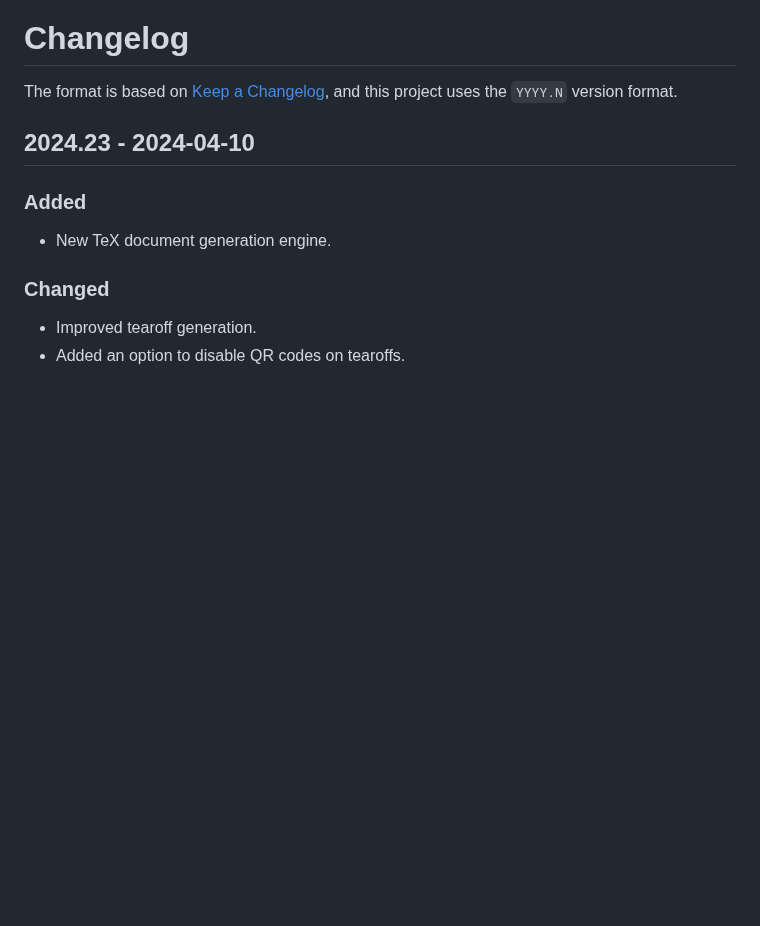
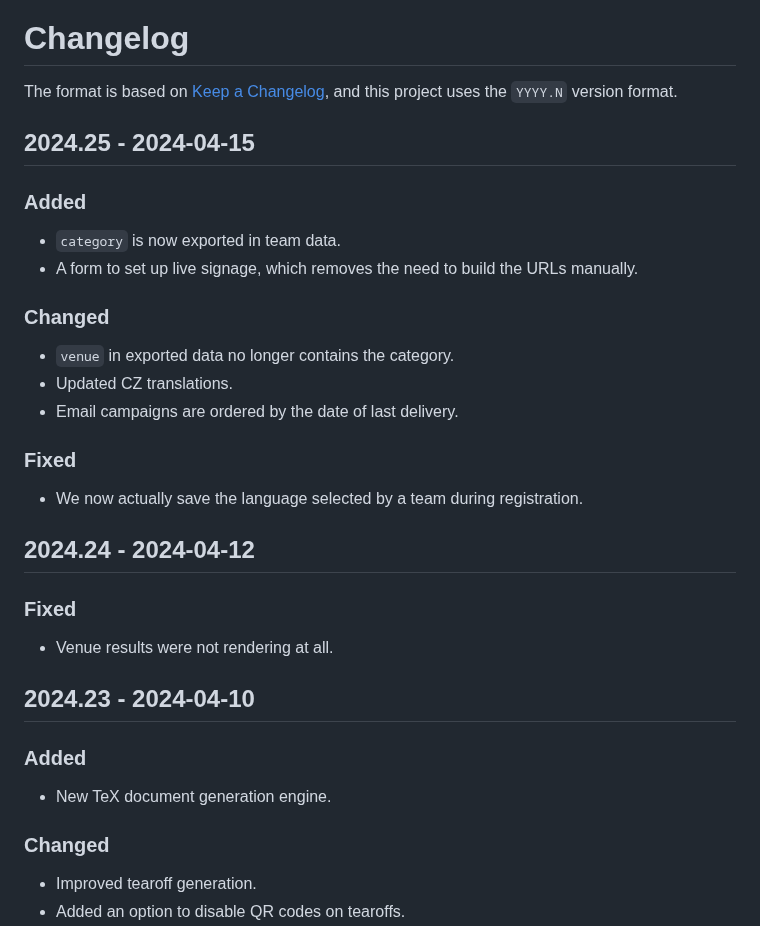
Before and after one commit to naboj-org/bullet, a Markdown page: CHANGELOG.md, the part around the change. Drawn GitHub-style; blank space fills up the shorter version.

Commit message:
master: update changelog

```diff
--- a/CHANGELOG.md
+++ b/CHANGELOG.md
@@ -2,6 +2,29 @@
 
 The format is based on [Keep a Changelog](https://keepachangelog.com/en/1.0.0/),
 and this project uses the `YYYY.N` version format.
+
+## 2024.25 - 2024-04-15
+
+### Added
+
+- `category` is now exported in team data.
+- A form to set up live signage, which removes the need to build the URLs manually.
+
+### Changed
+
+- `venue` in exported data no longer contains the category.
+- Updated CZ translations.
+- Email campaigns are ordered by the date of last delivery.
+
+### Fixed
+
+- We now actually save the language selected by a team during registration.
+
+## 2024.24 - 2024-04-12
+
+### Fixed
+
+- Venue results were not rendering at all.
 
 ## 2024.23 - 2024-04-10
 
```
